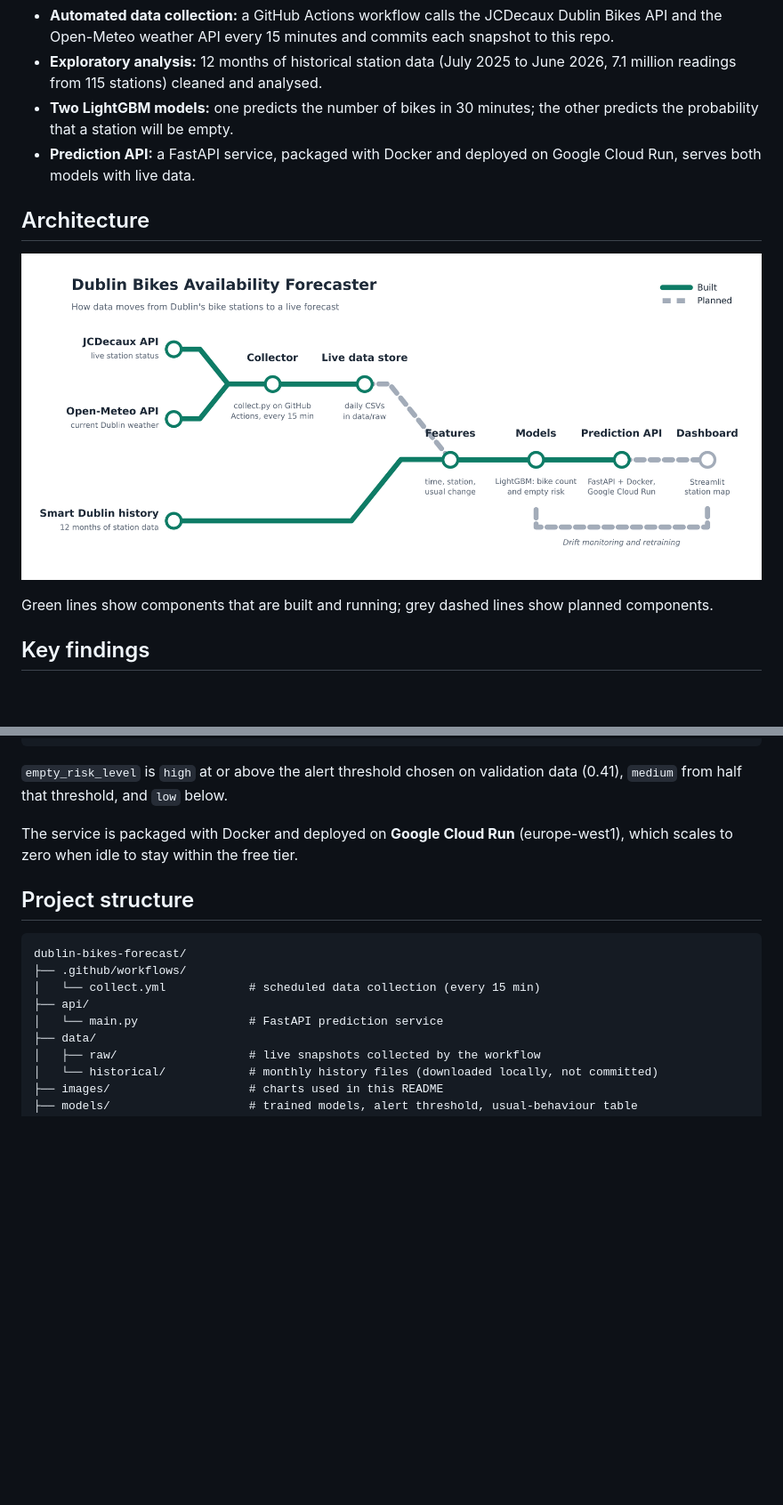
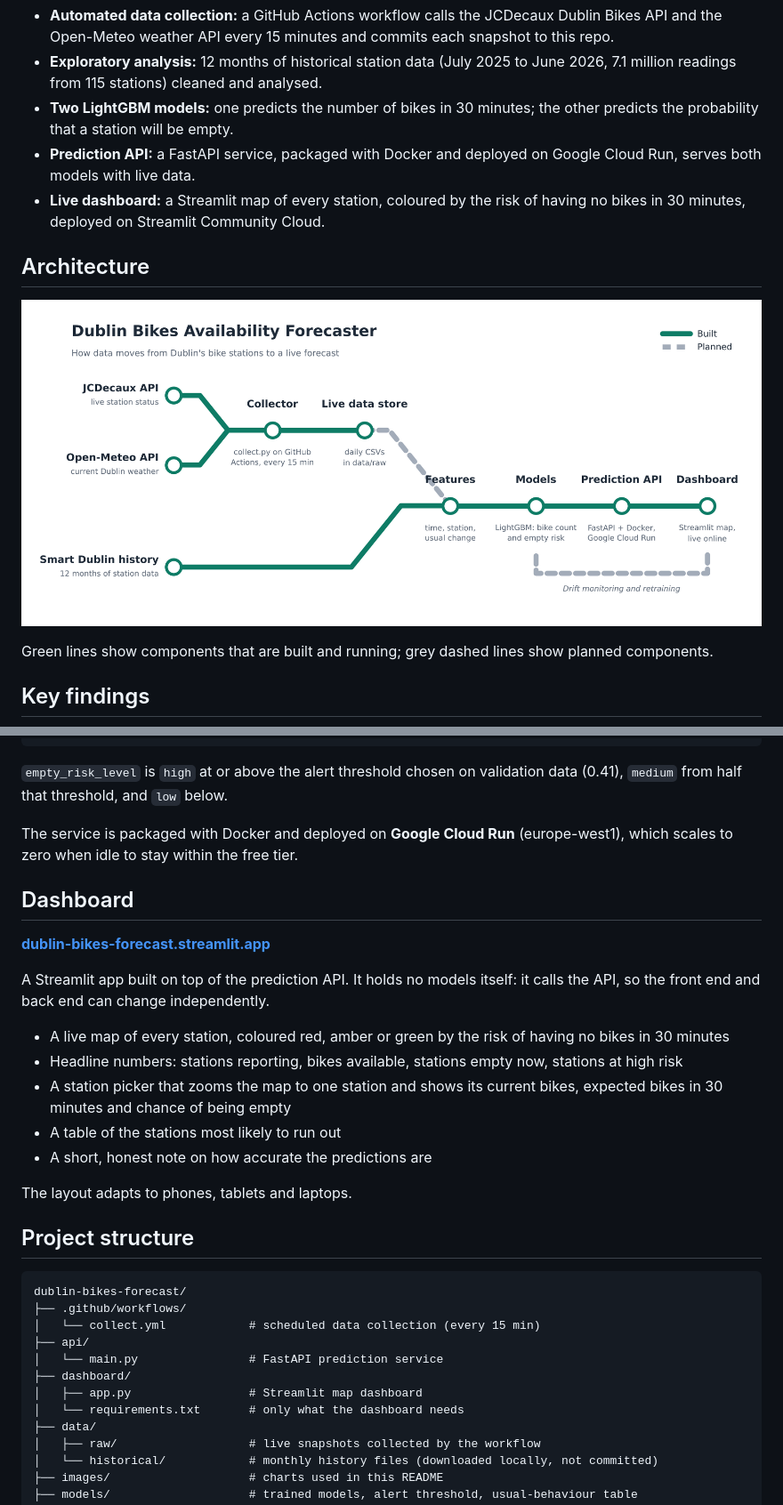
Before and after one commit to X2RSaM/dublin-bikes-forecast, a Markdown page: README.md, 2 parts joined by grey strips. Shown at 89% size. GitHub-like rendering; pictures changed too: images/architecture.png; blank space fills up the shorter version.

````diff
--- a/README.md
+++ b/README.md
@@ -20,10 +24,11 @@ Live apps show how many bikes a station has *right now*. This project predicts h
 - **Exploratory analysis:** 12 months of historical station data (July 2025 to June 2026, 7.1 million readings from 115 stations) cleaned and analysed.
 - **Two LightGBM models:** one predicts the number of bikes in 30 minutes; the other predicts the probability that a station will be empty.
 - **Prediction API:** a FastAPI service, packaged with Docker and deployed on Google Cloud Run, serves both models with live data.
+- **Live dashboard:** a Streamlit map of every station, coloured by the risk of having no bikes in 30 minutes, deployed on Streamlit Community Cloud.
 
 ## Architecture
 
-![System architecture: data flows from the JCDecaux and Open-Meteo APIs through a scheduled collector into a data store; 12 months of history feed features and models, which are served by a prediction API on Google Cloud Run](images/architecture.png)
+![System architecture: data flows from the JCDecaux and Open-Meteo APIs through a scheduled collector into a data store; 12 months of history feed features and models, which are served by a prediction API on Google Cloud Run and shown on a Streamlit dashboard](images/architecture.png)
 
 Green lines show components that are built and running; grey dashed lines show planned components.
 
@@ -112,6 +117,20 @@ Example response:
 
 The service is packaged with Docker and deployed on **Google Cloud Run** (europe-west1), which scales to zero when idle to stay within the free tier.
 
+## Dashboard
+
+**[dublin-bikes-forecast.streamlit.app](https://dublin-bikes-forecast.streamlit.app)**
+
+A Streamlit app built on top of the prediction API. It holds no models itself: it calls the API, so the front end and back end can change independently.
+
+- A live map of every station, coloured red, amber or green by the risk of having no bikes in 30 minutes
+- Headline numbers: stations reporting, bikes available, stations empty now, stations at high risk
+- A station picker that zooms the map to one station and shows its current bikes, expected bikes in 30 minutes and chance of being empty
+- A table of the stations most likely to run out
+- A short, honest note on how accurate the predictions are
+
+The layout adapts to phones, tablets and laptops.
+
 ## Project structure
 
 ```
@@ -120,6 +139,9 @@ dublin-bikes-forecast/
 │   └── collect.yml            # scheduled data collection (every 15 min)
 ├── api/
 │   └── main.py                # FastAPI prediction service
+├── dashboard/
+│   ├── app.py                 # Streamlit map dashboard
+│   └── requirements.txt       # only what the dashboard needs
 ├── data/
 │   ├── raw/                   # live snapshots collected by the workflow
 │   └── historical/            # monthly history files (downloaded locally, not committed)
````
Also changed, not shown: other parts of README.md (+16 -3 lines).
